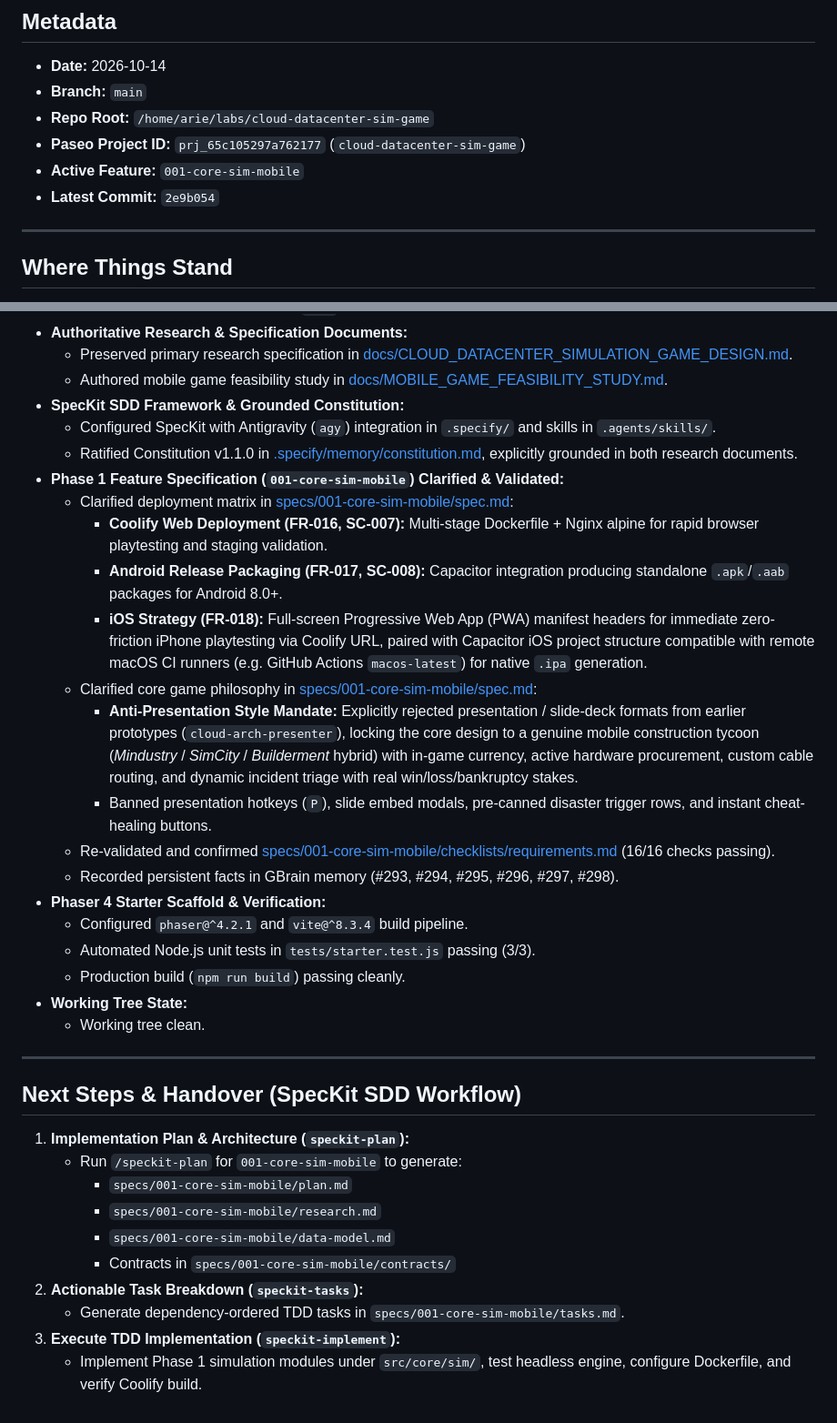
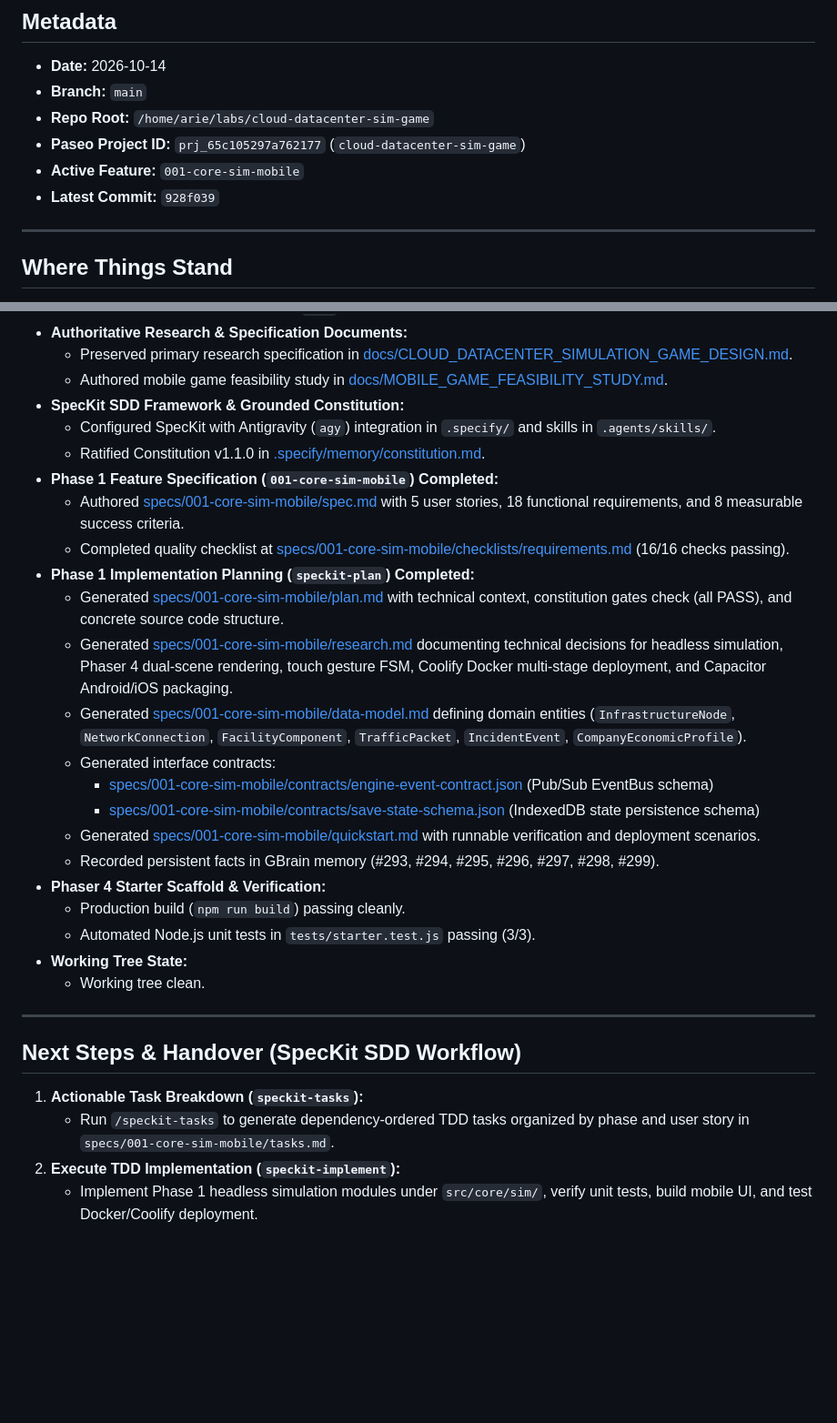
Before and after one commit to frizkey/cloud-datacenter-sim-game, a Markdown page: STATE.md, 2 parts joined by grey strips. Shown at 91% size. Drawn GitHub-style; blank space fills up the shorter version.

Commit message:
docs: update STATE.md with completed Phase 1 implementation plan

```diff
--- a/STATE.md
+++ b/STATE.md
@@ -6,7 +6,7 @@
 - **Repo Root:** `/home/arie/labs/cloud-datacenter-sim-game`
 - **Paseo Project ID:** `prj_65c105297a762177` (`cloud-datacenter-sim-game`)
 - **Active Feature:** `001-core-sim-mobile`
-- **Latest Commit:** `2e9b054`
+- **Latest Commit:** `928f039`
 
 ---
 
@@ -20,34 +20,29 @@
   - Authored mobile game feasibility study in [docs/MOBILE_GAME_FEASIBILITY_STUDY.md](file:///home/arie/labs/cloud-datacenter-sim-game/docs/MOBILE_GAME_FEASIBILITY_STUDY.md).
 - **SpecKit SDD Framework & Grounded Constitution:**
   - Configured SpecKit with Antigravity (`agy`) integration in `.specify/` and skills in `.agents/skills/`.
-  - Ratified Constitution v1.1.0 in [.specify/memory/constitution.md](file:///home/arie/labs/cloud-datacenter-sim-game/.specify/memory/constitution.md), explicitly grounded in both research documents.
-- **Phase 1 Feature Specification (`001-core-sim-mobile`) Clarified & Validated:**
-  - Clarified deployment matrix in [specs/001-core-sim-mobile/spec.md](file:///home/arie/labs/cloud-datacenter-sim-game/specs/001-core-sim-mobile/spec.md):
-    - **Coolify Web Deployment (FR-016, SC-007):** Multi-stage Dockerfile + Nginx alpine for rapid browser playtesting and staging validation.
-    - **Android Release Packaging (FR-017, SC-008):** Capacitor integration producing standalone `.apk`/`.aab` packages for Android 8.0+.
-    - **iOS Strategy (FR-018):** Full-screen Progressive Web App (PWA) manifest headers for immediate zero-friction iPhone playtesting via Coolify URL, paired with Capacitor iOS project structure compatible with remote macOS CI runners (e.g. GitHub Actions `macos-latest`) for native `.ipa` generation.
-  - Clarified core game philosophy in [specs/001-core-sim-mobile/spec.md](file:///home/arie/labs/cloud-datacenter-sim-game/specs/001-core-sim-mobile/spec.md):
-    - **Anti-Presentation Style Mandate:** Explicitly rejected presentation / slide-deck formats from earlier prototypes (`cloud-arch-presenter`), locking the core design to a genuine mobile construction tycoon (*Mindustry* / *SimCity* / *Builderment* hybrid) with in-game currency, active hardware procurement, custom cable routing, and dynamic incident triage with real win/loss/bankruptcy stakes.
-    - Banned presentation hotkeys (`P`), slide embed modals, pre-canned disaster trigger rows, and instant cheat-healing buttons.
-  - Re-validated and confirmed [specs/001-core-sim-mobile/checklists/requirements.md](file:///home/arie/labs/cloud-datacenter-sim-game/specs/001-core-sim-mobile/checklists/requirements.md) (16/16 checks passing).
-  - Recorded persistent facts in GBrain memory (#293, #294, #295, #296, #297, #298).
+  - Ratified Constitution v1.1.0 in [.specify/memory/constitution.md](file:///home/arie/labs/cloud-datacenter-sim-game/.specify/memory/constitution.md).
+- **Phase 1 Feature Specification (`001-core-sim-mobile`) Completed:**
+  - Authored [specs/001-core-sim-mobile/spec.md](file:///home/arie/labs/cloud-datacenter-sim-game/specs/001-core-sim-mobile/spec.md) with 5 user stories, 18 functional requirements, and 8 measurable success criteria.
+  - Completed quality checklist at [specs/001-core-sim-mobile/checklists/requirements.md](file:///home/arie/labs/cloud-datacenter-sim-game/specs/001-core-sim-mobile/checklists/requirements.md) (16/16 checks passing).
+- **Phase 1 Implementation Planning (`speckit-plan`) Completed:**
+  - Generated [specs/001-core-sim-mobile/plan.md](file:///home/arie/labs/cloud-datacenter-sim-game/specs/001-core-sim-mobile/plan.md) with technical context, constitution gates check (all PASS), and concrete source code structure.
+  - Generated [specs/001-core-sim-mobile/research.md](file:///home/arie/labs/cloud-datacenter-sim-game/specs/001-core-sim-mobile/research.md) documenting technical decisions for headless simulation, Phaser 4 dual-scene rendering, touch gesture FSM, Coolify Docker multi-stage deployment, and Capacitor Android/iOS packaging.
+  - Generated [specs/001-core-sim-mobile/data-model.md](file:///home/arie/labs/cloud-datacenter-sim-game/specs/001-core-sim-mobile/data-model.md) defining domain entities (`InfrastructureNode`, `NetworkConnection`, `FacilityComponent`, `TrafficPacket`, `IncidentEvent`, `CompanyEconomicProfile`).
+  - Generated interface contracts:
+    - [specs/001-core-sim-mobile/contracts/engine-event-contract.json](file:///home/arie/labs/cloud-datacenter-sim-game/specs/001-core-sim-mobile/contracts/engine-event-contract.json) (Pub/Sub EventBus schema)
+    - [specs/001-core-sim-mobile/contracts/save-state-schema.json](file:///home/arie/labs/cloud-datacenter-sim-game/specs/001-core-sim-mobile/contracts/save-state-schema.json) (IndexedDB state persistence schema)
+  - Generated [specs/001-core-sim-mobile/quickstart.md](file:///home/arie/labs/cloud-datacenter-sim-game/specs/001-core-sim-mobile/quickstart.md) with runnable verification and deployment scenarios.
+  - Recorded persistent facts in GBrain memory (#293, #294, #295, #296, #297, #298, #299).
 - **Phaser 4 Starter Scaffold & Verification:**
-  - Configured `phaser@^4.2.1` and `vite@^8.3.4` build pipeline.
+  - Production build (`npm run build`) passing cleanly.
   - Automated Node.js unit tests in `tests/starter.test.js` passing (3/3).
-  - Production build (`npm run build`) passing cleanly.
 - **Working Tree State:**
   - Working tree clean.
 
 ---
 
 ## Next Steps & Handover (SpecKit SDD Workflow)
-1. **Implementation Plan & Architecture (`speckit-plan`):**
-   - Run `/speckit-plan` for `001-core-sim-mobile` to generate:
-     - `specs/001-core-sim-mobile/plan.md`
-     - `specs/001-core-sim-mobile/research.md`
-     - `specs/001-core-sim-mobile/data-model.md`
-     - Contracts in `specs/001-core-sim-mobile/contracts/`
-2. **Actionable Task Breakdown (`speckit-tasks`):**
-   - Generate dependency-ordered TDD tasks in `specs/001-core-sim-mobile/tasks.md`.
-3. **Execute TDD Implementation (`speckit-implement`):**
-   - Implement Phase 1 simulation modules under `src/core/sim/`, test headless engine, configure Dockerfile, and verify Coolify build.
+1. **Actionable Task Breakdown (`speckit-tasks`):**
+   - Run `/speckit-tasks` to generate dependency-ordered TDD tasks organized by phase and user story in `specs/001-core-sim-mobile/tasks.md`.
+2. **Execute TDD Implementation (`speckit-implement`):**
+   - Implement Phase 1 headless simulation modules under `src/core/sim/`, verify unit tests, build mobile UI, and test Docker/Coolify deployment.
```
